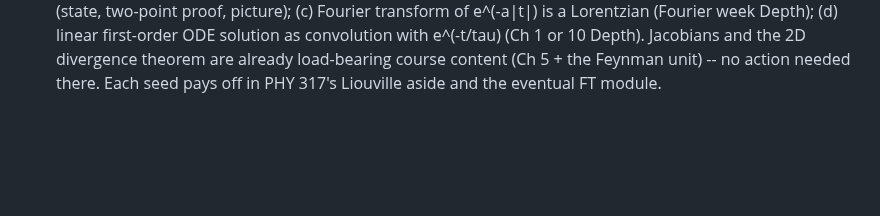
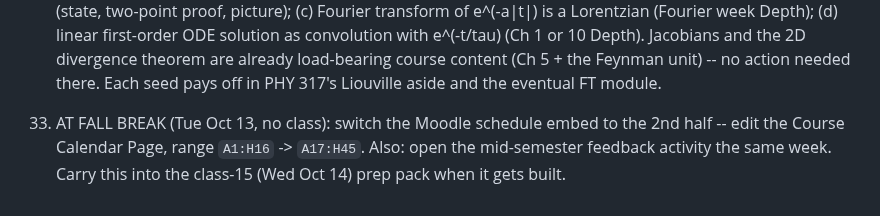
Before and after one commit to mglerner/MathematicalPhysics, a Markdown page: SyllabusAndFirstDay/2026/TODO.md, the part around the change. GitHub-like rendering; blank space fills up the shorter version.

```diff
--- a/SyllabusAndFirstDay/2026/TODO.md
+++ b/SyllabusAndFirstDay/2026/TODO.md
@@ -199,3 +199,9 @@ WHW after them -- the final's practice set covers that material.
     load-bearing course content (Ch 5 + the Feynman unit) -- no
     action needed there. Each seed pays off in PHY 317's Liouville
     aside and the eventual FT module.
+
+33. AT FALL BREAK (Tue Oct 13, no class): switch the Moodle schedule
+    embed to the 2nd half -- edit the Course Calendar Page, range
+    `A1:H16` -> `A17:H45`. Also: open the mid-semester feedback
+    activity the same week. Carry this into the class-15 (Wed Oct 14)
+    prep pack when it gets built.
```
Also changed, not shown: SyllabusAndFirstDay/2026/MoodleBuildSpec.md (+4 -3 lines).
